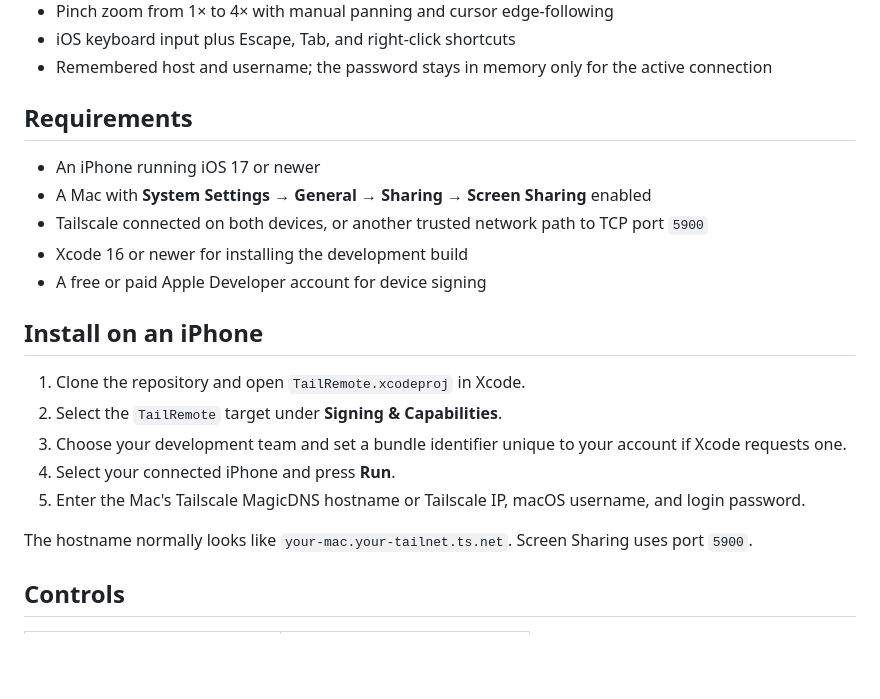
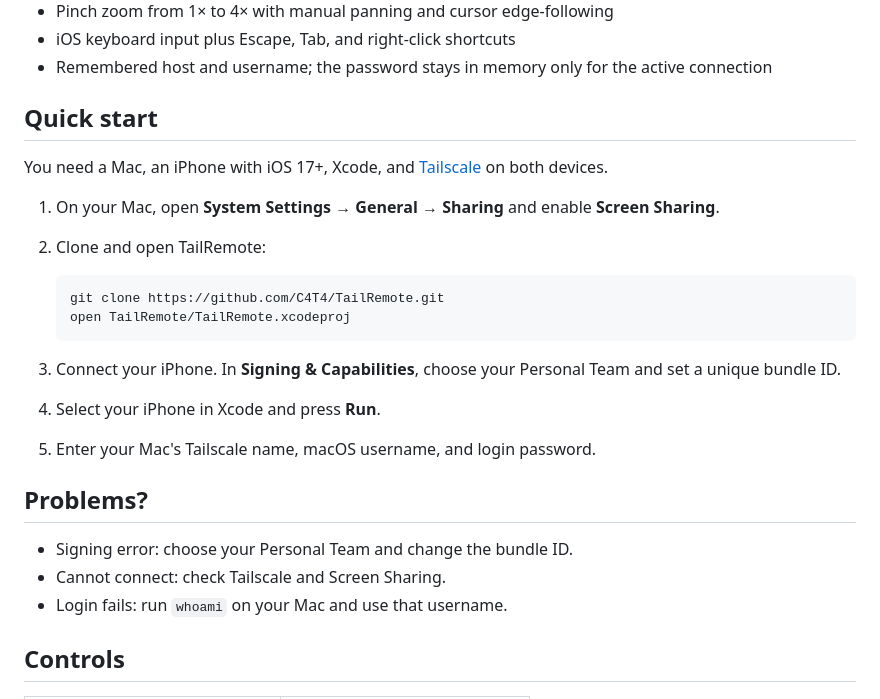
Before and after one commit to C4T4/TailRemote, a Markdown page: README.md, the part around the change. Rendered like a GitHub page; blank space fills up the shorter version.

Commit message:
Simplify setup instructions

````diff
--- a/README.md
+++ b/README.md
@@ -25,23 +25,27 @@ TailRemote is a small, open-source iPhone client for controlling a Mac through m
 - iOS keyboard input plus Escape, Tab, and right-click shortcuts
 - Remembered host and username; the password stays in memory only for the active connection
 
-## Requirements
+## Quick start
 
-- An iPhone running iOS 17 or newer
-- A Mac with **System Settings → General → Sharing → Screen Sharing** enabled
-- Tailscale connected on both devices, or another trusted network path to TCP port `5900`
-- Xcode 16 or newer for installing the development build
-- A free or paid Apple Developer account for device signing
+You need a Mac, an iPhone with iOS 17+, Xcode, and [Tailscale](https://tailscale.com/download) on both devices.
 
-## Install on an iPhone
+1. On your Mac, open **System Settings → General → Sharing** and enable **Screen Sharing**.
+2. Clone and open TailRemote:
 
-1. Clone the repository and open `TailRemote.xcodeproj` in Xcode.
-2. Select the `TailRemote` target under **Signing & Capabilities**.
-3. Choose your development team and set a bundle identifier unique to your account if Xcode requests one.
-4. Select your connected iPhone and press **Run**.
-5. Enter the Mac's Tailscale MagicDNS hostname or Tailscale IP, macOS username, and login password.
+   ```sh
+   git clone https://github.com/C4T4/TailRemote.git
+   open TailRemote/TailRemote.xcodeproj
+   ```
 
-The hostname normally looks like `your-mac.your-tailnet.ts.net`. Screen Sharing uses port `5900`.
+3. Connect your iPhone. In **Signing & Capabilities**, choose your Personal Team and set a unique bundle ID.
+4. Select your iPhone in Xcode and press **Run**.
+5. Enter your Mac's Tailscale name, macOS username, and login password.
+
+## Problems?
+
+- Signing error: choose your Personal Team and change the bundle ID.
+- Cannot connect: check Tailscale and Screen Sharing.
+- Login fails: run `whoami` on your Mac and use that username.
 
 ## Controls
 
````
